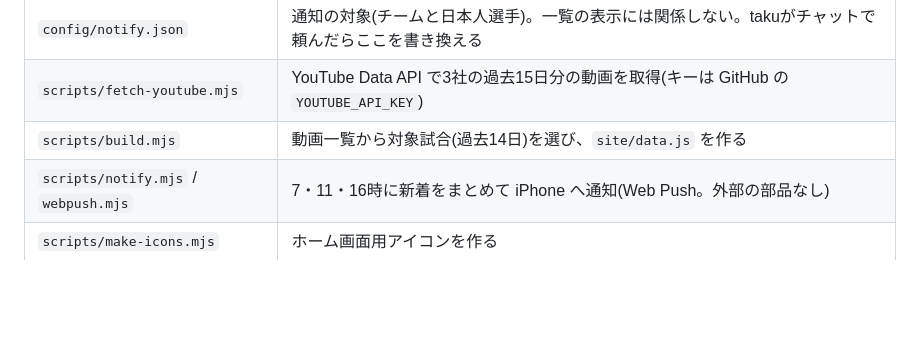
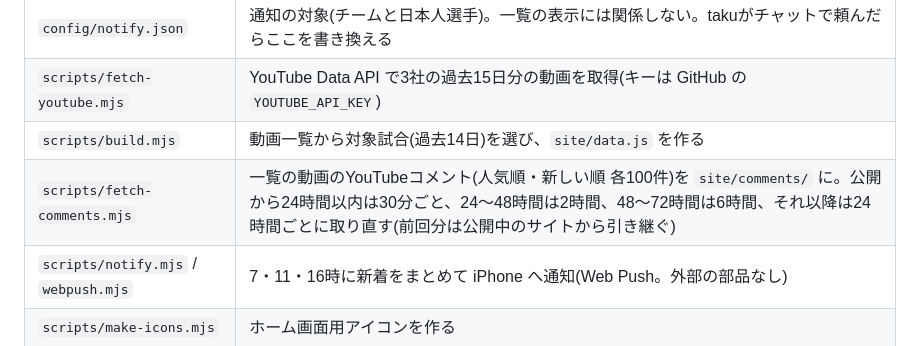
Before and after one commit to taco-05/highlights, a Markdown page: README.md, the part around the change. Rendered like a GitHub page; blank space fills up the shorter version.

Commit message:
READMEにコメント取得の説明を追加
Co-Authored-By: Claude Opus 5.5 <noreply@anthropic.com>

```diff
--- a/README.md
+++ b/README.md
@@ -21,6 +21,7 @@ DAZN Japan / U-NEXT フットボール / WOWOWサッカー の公式YouTubeチ
 | `config/notify.json` | 通知の対象(チームと日本人選手)。一覧の表示には関係しない。takuがチャットで頼んだらここを書き換える |
 | `scripts/fetch-youtube.mjs` | YouTube Data API で3社の過去15日分の動画を取得(キーは GitHub の `YOUTUBE_API_KEY`) |
 | `scripts/build.mjs` | 動画一覧から対象試合(過去14日)を選び、`site/data.js` を作る |
+| `scripts/fetch-comments.mjs` | 一覧の動画のYouTubeコメント(人気順・新しい順 各100件)を `site/comments/` に。公開から24時間以内は30分ごと、24〜48時間は2時間、48〜72時間は6時間、それ以降は24時間ごとに取り直す(前回分は公開中のサイトから引き継ぐ) |
 | `scripts/notify.mjs` / `webpush.mjs` | 7・11・16時に新着をまとめて iPhone へ通知(Web Push。外部の部品なし) |
 | `scripts/make-icons.mjs` | ホーム画面用アイコンを作る |
 | `state/notify.json` | 通知の記録(自動更新が書き込む。手で触らない) |
```
